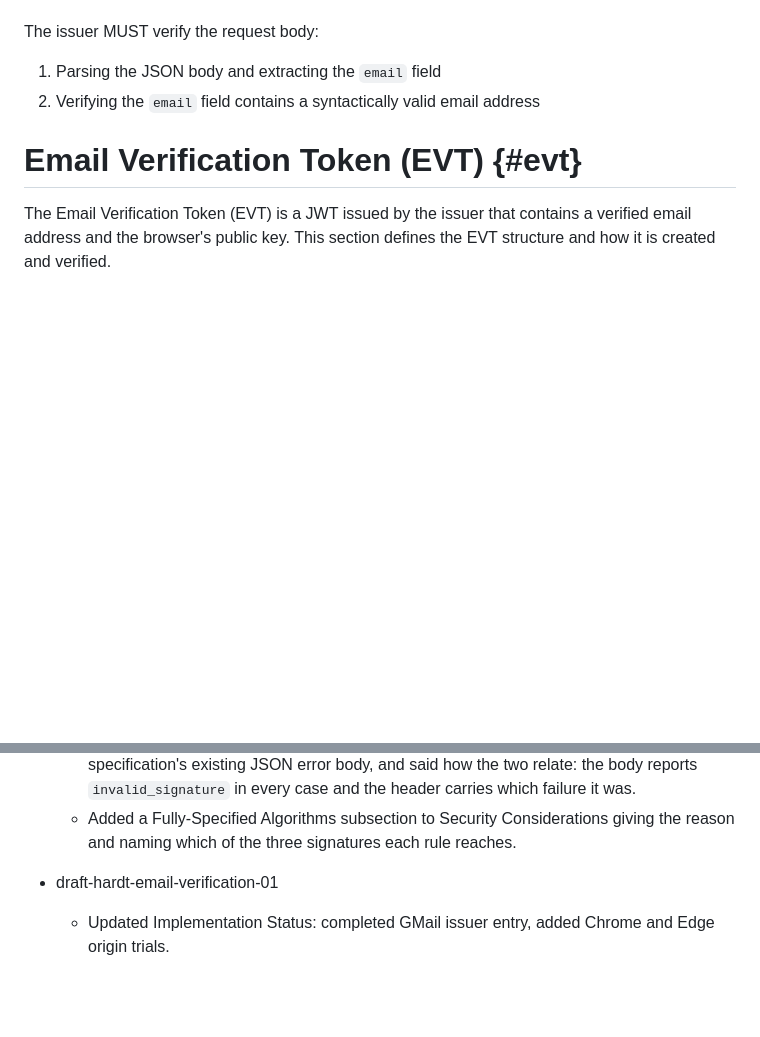
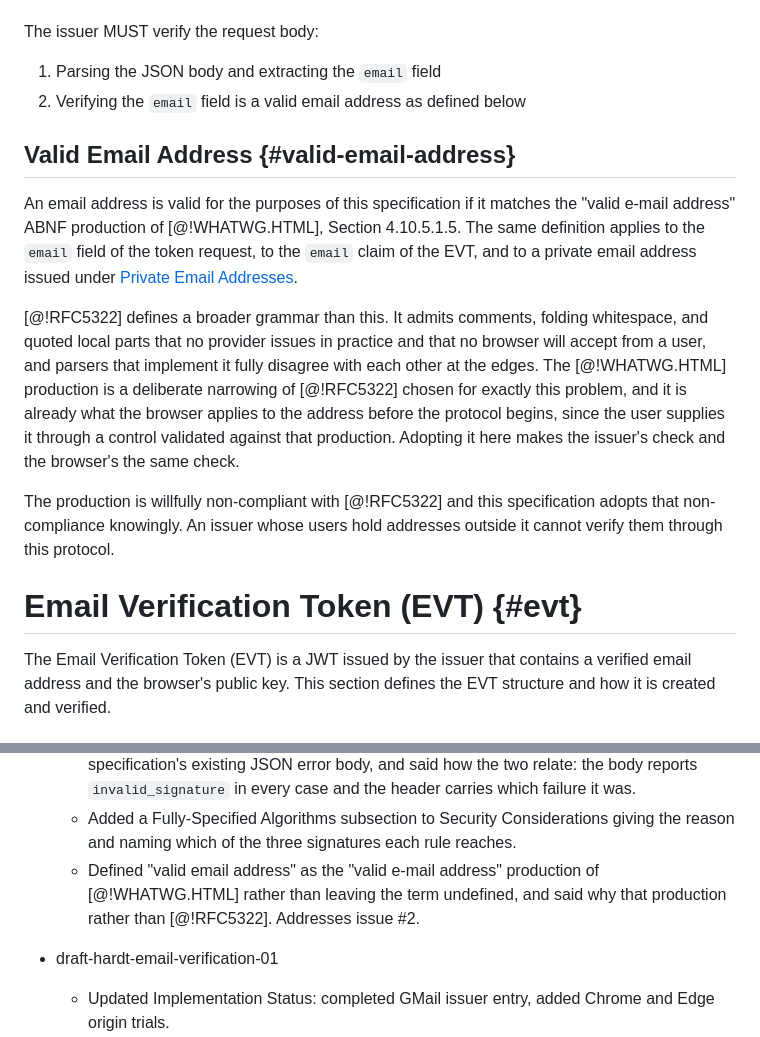
Before and after one commit to dickhardt/email-verification, a Markdown page: draft-hardt-email-verification.md, 2 parts joined by grey strips. Rendered like a GitHub page; blank space fills up the shorter version.

```diff
--- a/draft-hardt-email-verification.md
+++ b/draft-hardt-email-verification.md
@@ -429,7 +440,15 @@ See [Signature Errors](#signature-errors) for how the issuer reports a failure a
 The issuer MUST verify the request body:
 
 1. Parsing the JSON body and extracting the `email` field
-2. Verifying the `email` field contains a syntactically valid email address
+2. Verifying the `email` field is a valid email address as defined below
+
+## Valid Email Address {#valid-email-address}
+
+An email address is valid for the purposes of this specification if it matches the "valid e-mail address" ABNF production of [@!WHATWG.HTML], Section 4.10.5.1.5. The same definition applies to the `email` field of the token request, to the `email` claim of the EVT, and to a private email address issued under [Private Email Addresses](#private-email).
+
+[@!RFC5322] defines a broader grammar than this. It admits comments, folding whitespace, and quoted local parts that no provider issues in practice and that no browser will accept from a user, and parsers that implement it fully disagree with each other at the edges. The [@!WHATWG.HTML] production is a deliberate narrowing of [@!RFC5322] chosen for exactly this problem, and it is already what the browser applies to the address before the protocol begins, since the user supplies it through a control validated against that production. Adopting it here makes the issuer's check and the browser's the same check.
+
+The production is willfully non-compliant with [@!RFC5322] and this specification adopts that non-compliance knowingly. An issuer whose users hold addresses outside it cannot verify them through this protocol.
 
 
 # Email Verification Token (EVT) {#evt}
@@ -1086,6 +1105,7 @@ The following implementations are known:
   - Required the EVT header `alg` to be fully specified. The EVT is an ordinary JWT and outside the scope of Signature-Key, so nothing else imposes this.
   - Added the `Signature-Error` response header to signature error responses, alongside this specification's existing JSON error body, and said how the two relate: the body reports `invalid_signature` in every case and the header carries which failure it was.
   - Added a Fully-Specified Algorithms subsection to Security Considerations giving the reason and naming which of the three signatures each rule reaches.
+  - Defined "valid email address" as the "valid e-mail address" production of [@!WHATWG.HTML] rather than leaving the term undefined, and said why that production rather than [@!RFC5322]. Addresses issue #2.
 
 - draft-hardt-email-verification-01
   - Updated Implementation Status: completed GMail issuer entry, added Chrome and Edge origin trials.
```
Also changed, not shown: other parts of draft-hardt-email-verification.md (+11 -0 lines).
